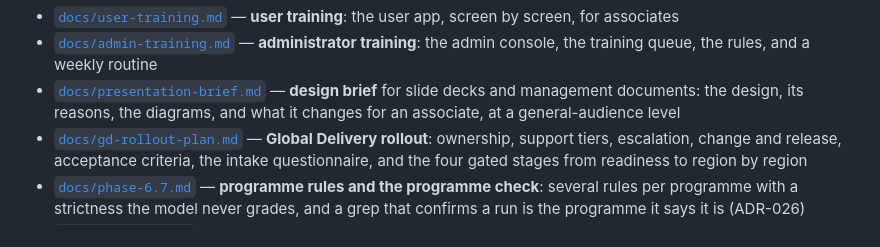
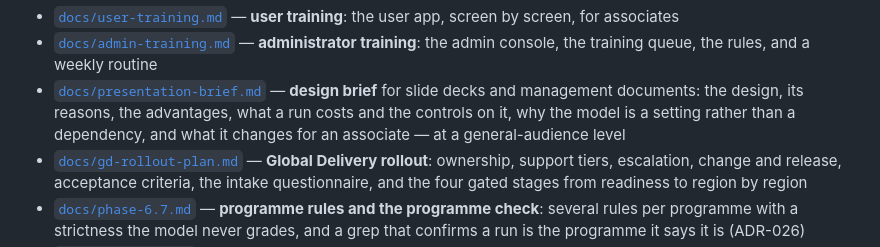
Before and after one commit to rjoshig/vigilAI, a Markdown page: README.md, the part around the change. GitHub-like rendering.

```diff
--- a/README.md
+++ b/README.md
@@ -109,8 +109,9 @@ http://localhost:3000 and admin-ui on http://localhost:3001.
 - [`docs/admin-training.md`](docs/admin-training.md) — **administrator training**: the
   admin console, the training queue, the rules, and a weekly routine
 - [`docs/presentation-brief.md`](docs/presentation-brief.md) — **design brief** for slide
-  decks and management documents: the design, its reasons, the diagrams, and what it
-  changes for an associate, at a general-audience level
+  decks and management documents: the design, its reasons, the advantages, what a run
+  costs and the controls on it, why the model is a setting rather than a dependency,
+  and what it changes for an associate — at a general-audience level
 - [`docs/gd-rollout-plan.md`](docs/gd-rollout-plan.md) — **Global Delivery rollout**:
   ownership, support tiers, escalation, change and release, acceptance criteria, the
   intake questionnaire, and the four gated stages from readiness to region by region
```
Also changed, not shown: docs/presentation-brief.md (+99 -18 lines).
